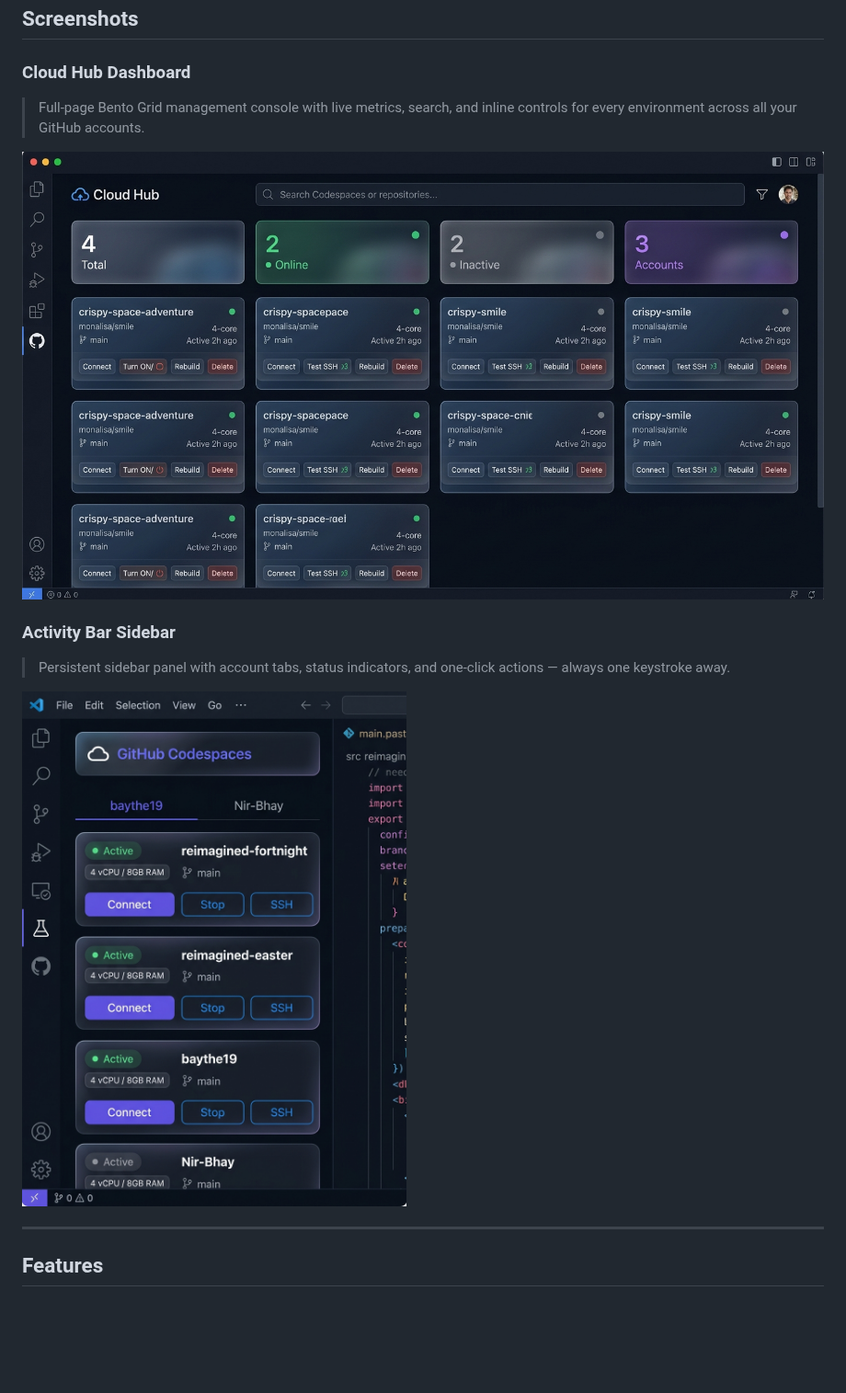
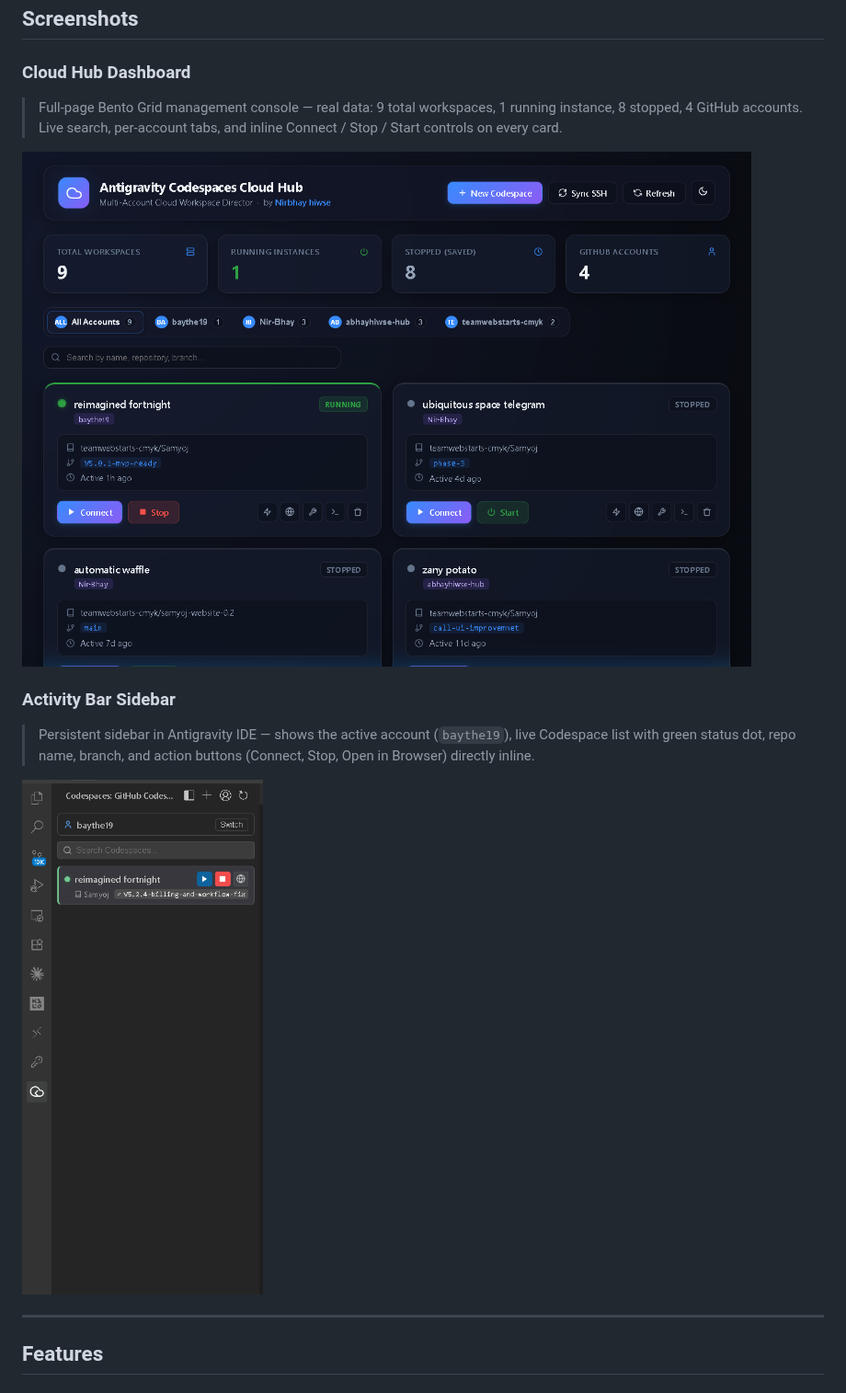
Before and after one commit to Nir-Bhay/antigravity-codespaces, a Markdown page: README.md, the part around the change. Shown at 92% size. Rendered like a GitHub page; pictures changed too: assets/dashboard-demo.jpg (deleted), assets/dashboard-demo.png (added), assets/sidebar-demo.jpg (deleted); blank space fills up the shorter version.

Commit message:
docs: replace AI mockups with real extension screenshots
- assets/dashboard-demo.png: real Cloud Hub screenshot (9 workspaces,
  4 accounts, live data from baythe19/Nir-Bhay/abhayhiwse-hub/teamwebstarts-cmyk)
- assets/sidebar-demo.png: real Antigravity IDE sidebar screenshot
- Updated README captions with accurate descriptions of real UI

```diff
--- a/README.md
+++ b/README.md
@@ -32,15 +32,15 @@ You're left copying SSH commands from the browser, managing config files by hand
 
 ### Cloud Hub Dashboard
 
-> Full-page Bento Grid management console with live metrics, search, and inline controls for every environment across all your GitHub accounts.
+> Full-page Bento Grid management console — real data: 9 total workspaces, 1 running instance, 8 stopped, 4 GitHub accounts. Live search, per-account tabs, and inline Connect / Stop / Start controls on every card.
 
-![Cloud Hub Dashboard](assets/dashboard-demo.jpg)
+![Cloud Hub Dashboard](assets/dashboard-demo.png)
 
 ### Activity Bar Sidebar
 
-> Persistent sidebar panel with account tabs, status indicators, and one-click actions — always one keystroke away.
+> Persistent sidebar in Antigravity IDE — shows the active account (`baythe19`), live Codespace list with green status dot, repo name, branch, and action buttons (Connect, Stop, Open in Browser) directly inline.
 
-![Sidebar Panel](assets/sidebar-demo.jpg)
+![Sidebar Panel](assets/sidebar-demo.png)
 
 ---
 
```
